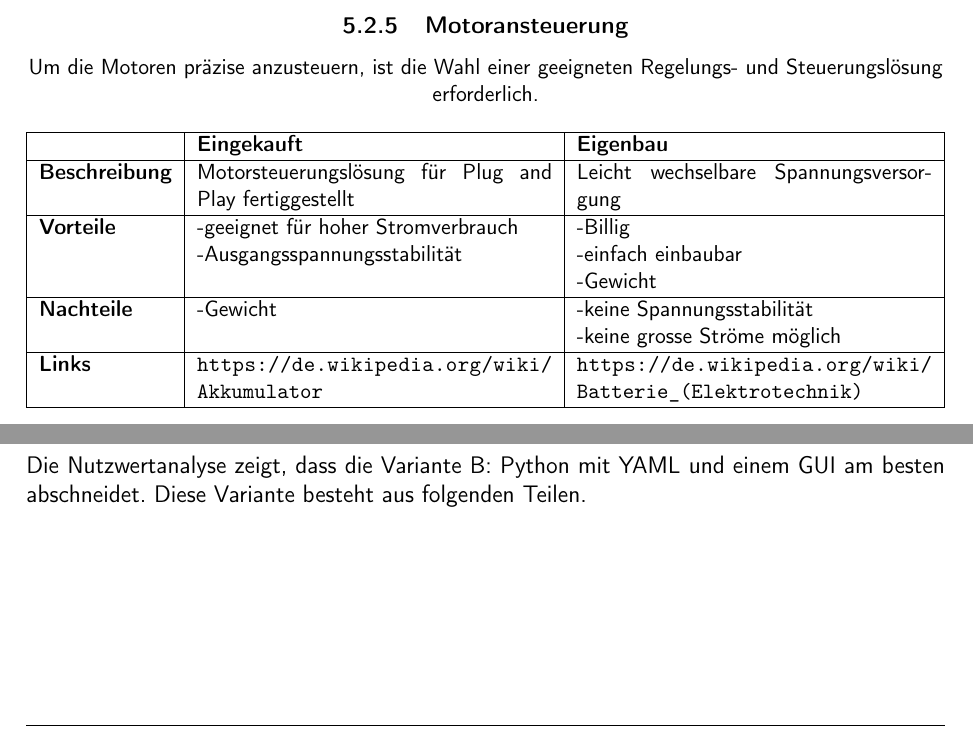
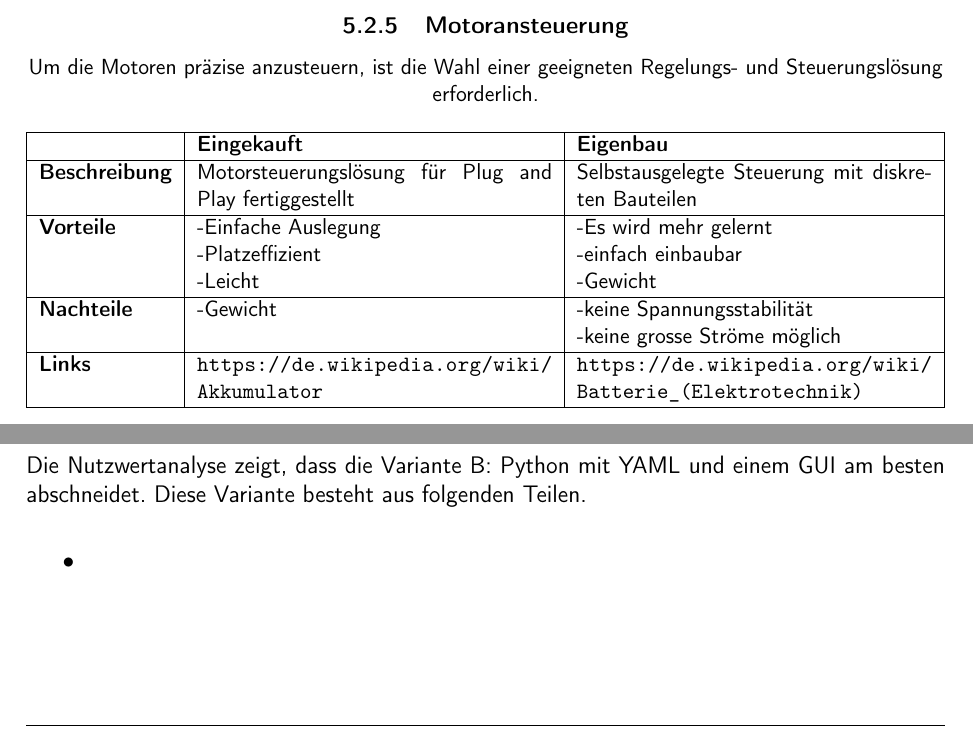
Before and after one commit to ameyer3/hslu-pren-1, a LaTeX document (main.tex, which reads parts/05-technologierecherchen.tex, parts/06-konzept-varianten.tex): two parts of pages 27 and 44 of 67 before the commit and two parts of pages 27 and 44 of 66 after it, joined at a grey line, cut so that both start at the same text. Compiled offline with XeLaTeX.

Commit message:
Changes from Overleaf

```diff
--- a/parts/05-technologierecherchen.tex
+++ b/parts/05-technologierecherchen.tex
@@ -330,9 +330,9 @@ Um die Motoren präzise anzusteuern, ist die Wahl einer geeigneten Regelungs- un
 \hline
   \textbf{} & \textbf{Eingekauft} & \textbf{Eigenbau} \\
   \hline
-  \textbf{Beschreibung}  & Motorsteuerungslösung für Plug and Play fertiggestellt& Leicht wechselbare Spannungsversorgung\\
+  \textbf{Beschreibung}  & Motorsteuerungslösung für Plug and Play fertiggestellt& Selbstausgelegte Steuerung mit diskreten Bauteilen\\
   \hline
-  \textbf{Vorteile}  & \makecell{-geeignet für hoher Stromverbrauch\\-Ausgangsspannungsstabilität} & \makecell{-Billig \\-einfach einbaubar\\-Gewicht}\\
+  \textbf{Vorteile}  & \makecell{-Einfache Auslegung\\-Platzeffizient\\-Leicht} & \makecell{-Es wird mehr gelernt \\-einfach einbaubar\\-Gewicht}\\
   \hline
   \textbf{Nachteile} & \makecell{-Gewicht} & \makecell{-keine Spannungsstabilität\\-keine grosse Ströme möglich}\\
   \hline
--- a/parts/06-konzept-varianten.tex
+++ b/parts/06-konzept-varianten.tex
@@ -96,3 +96,6 @@ Die folgenden drei Lösungskombinationen, werden im nächsten Schritt evaluiert.
 
 Die Nutzwertanalyse zeigt, dass die Variante B: Python mit YAML und einem GUI am besten abschneidet. Diese Variante besteht aus folgenden Teilen.
 
+\begin{itemize}
+    \item
+\end{itemize}
```
Also changed, not shown: parts/06-konzept-varianten.tex (7 more changed lines).
